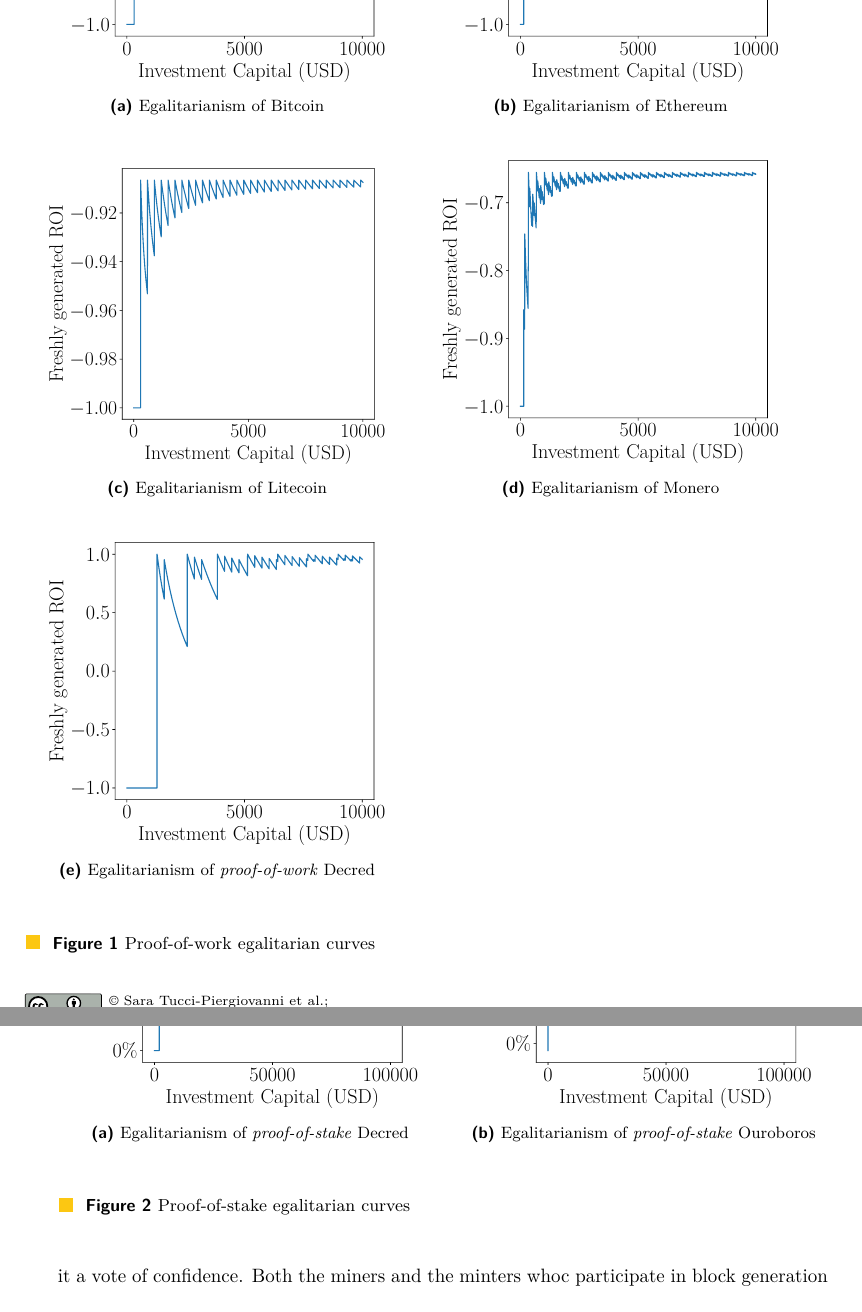
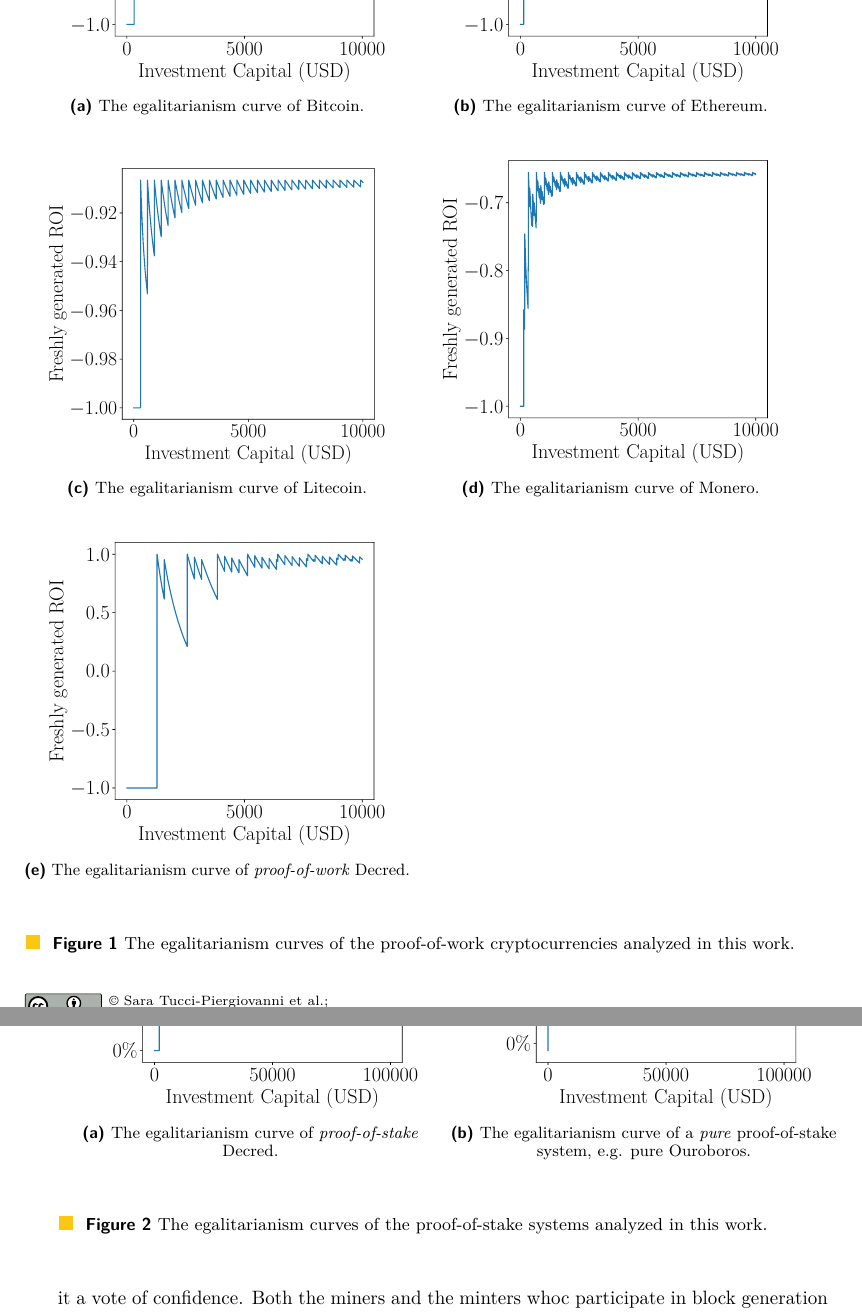
Before and after one commit to decrypto-org/egalitarianism, a LaTeX paper (egalitarianism.tex, which reads experiments.tex): two parts of pages 11 and 12 of 19, joined at a grey line, cut so that both start at the same text. Compiled offline with pdfLaTeX.

Commit message:
Enhance captions of figures/tables

```diff
--- a/experiments.tex
+++ b/experiments.tex
@@ -182,12 +182,12 @@ optimizer as well as our data for public use\ifanonymous\footnote{The link to ou
 }\fi.
 
 \begin{figure}
-  \placesubfigure{btc_dp_10K_12_months.pdf}{fig:btc_dp_10K_12_months}{Egalitarianism of Bitcoin}{0.9}{0.5}
-  \placesubfigure{eth_dp_10K_12_months.pdf}{fig:eth_dp_10K_12_months}{Egalitarianism of Ethereum}{0.9}{0.5}
-  \placesubfigure{ltc_dp_10K_12_months.pdf}{fig:ltc_dp_10K_12_months}{Egalitarianism of Litecoin}{0.9}{0.5}
-  \placesubfigure{xmr_dp_10K_12_months.pdf}{fig:xmr_dp_10K_12_months}{Egalitarianism of Monero}{0.9}{0.5}
-  \placesubfigure{dcr_dp_10K_12_months.pdf}{fig:dcr_dp_10K_12_months}{Egalitarianism of \emph{proof-of-work} Decred}{0.9}{0.5}
-  \caption{Proof-of-work egalitarian curves}
+  \placesubfigure{btc_dp_10K_12_months.pdf}{fig:btc_dp_10K_12_months}{The egalitarianism curve of Bitcoin.}{0.9}{0.5}
+  \placesubfigure{eth_dp_10K_12_months.pdf}{fig:eth_dp_10K_12_months}{The egalitarianism curve of Ethereum.}{0.9}{0.5}
+  \placesubfigure{ltc_dp_10K_12_months.pdf}{fig:ltc_dp_10K_12_months}{The egalitarianism curve of Litecoin.}{0.9}{0.5}
+  \placesubfigure{xmr_dp_10K_12_months.pdf}{fig:xmr_dp_10K_12_months}{The egalitarianism curve of Monero.}{0.9}{0.5}
+  \placesubfigure{dcr_dp_10K_12_months.pdf}{fig:dcr_dp_10K_12_months}{The egalitarianism curve of \emph{proof-of-work} Decred.}{0.9}{0.5}
+  \caption{The egalitarianism curves of the proof-of-work cryptocurrencies analyzed in this work.}
   \label{fig:egalitarian_curves_pow}
 \end{figure}
 
@@ -235,9 +235,9 @@ cannot be invested in mining hardware, is a significantly smaller percentage of
 the total capital for large investments.
 
 \begin{figure}
-  \placesubfigure{decred-stake.pdf}{fig:decred-stake}{Egalitarianism of \emph{proof-of-stake} Decred}{0.9}{0.5}
-  \placesubfigure{pure-pos.pdf}{fig:pure-pos-stake}{Egalitarianism of \emph{proof-of-stake} Ouroboros}{0.9}{0.5}
-  \caption{Proof-of-stake egalitarian curves}
+  \placesubfigure{decred-stake.pdf}{fig:decred-stake}{The egalitarianism curve of \emph{proof-of-stake} Decred.}{0.9}{0.5}
+  \placesubfigure{pure-pos.pdf}{fig:pure-pos-stake}{The egalitarianism curve of a \emph{pure} proof-of-stake system, \eg pure Ouroboros.}{0.9}{0.5}
+  \caption{The egalitarianism curves of the proof-of-stake systems analyzed in this work.}
   \label{fig:egalitarian_curves_pos}
 \end{figure}
 
```
Also changed, not shown: experiments.tex (4 more changed lines).
